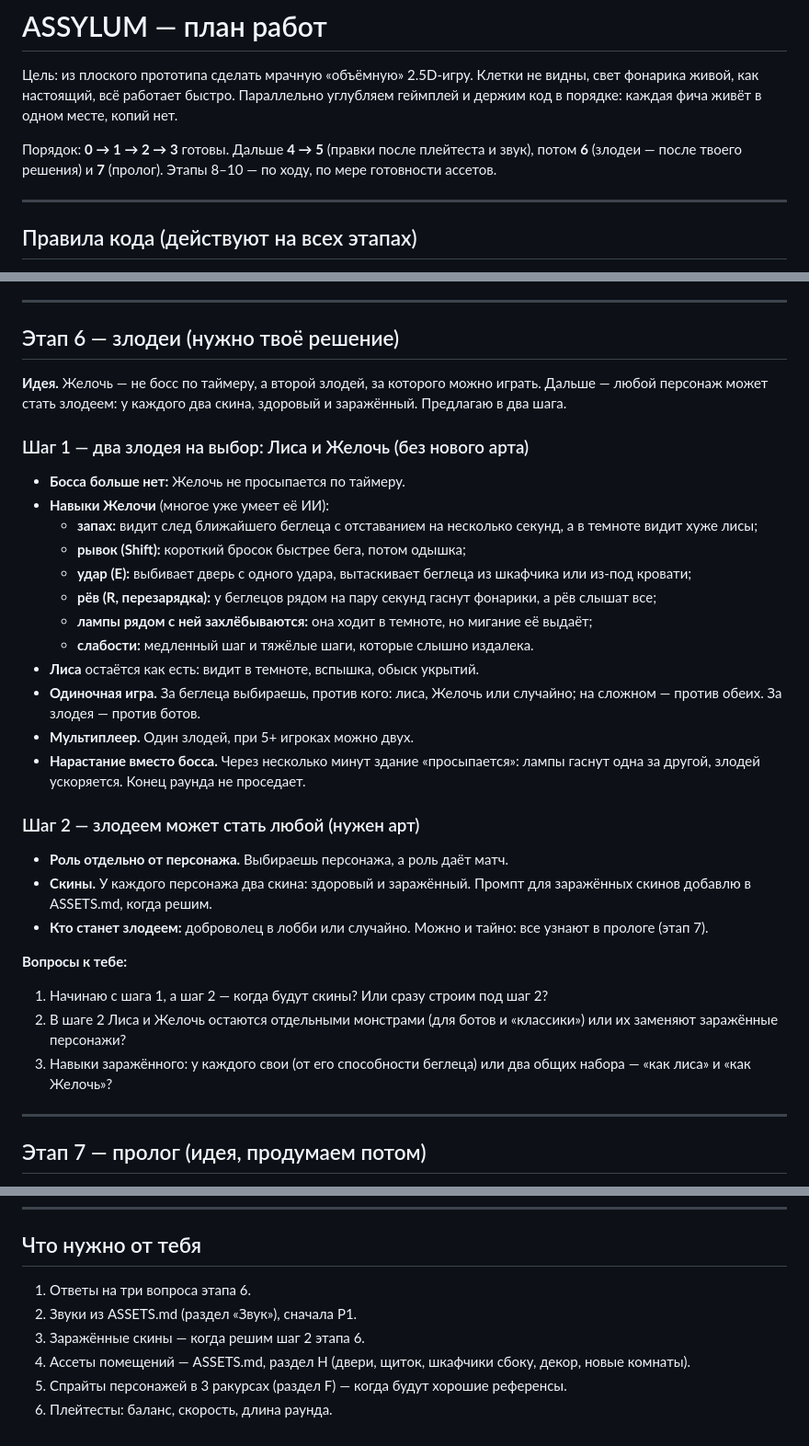
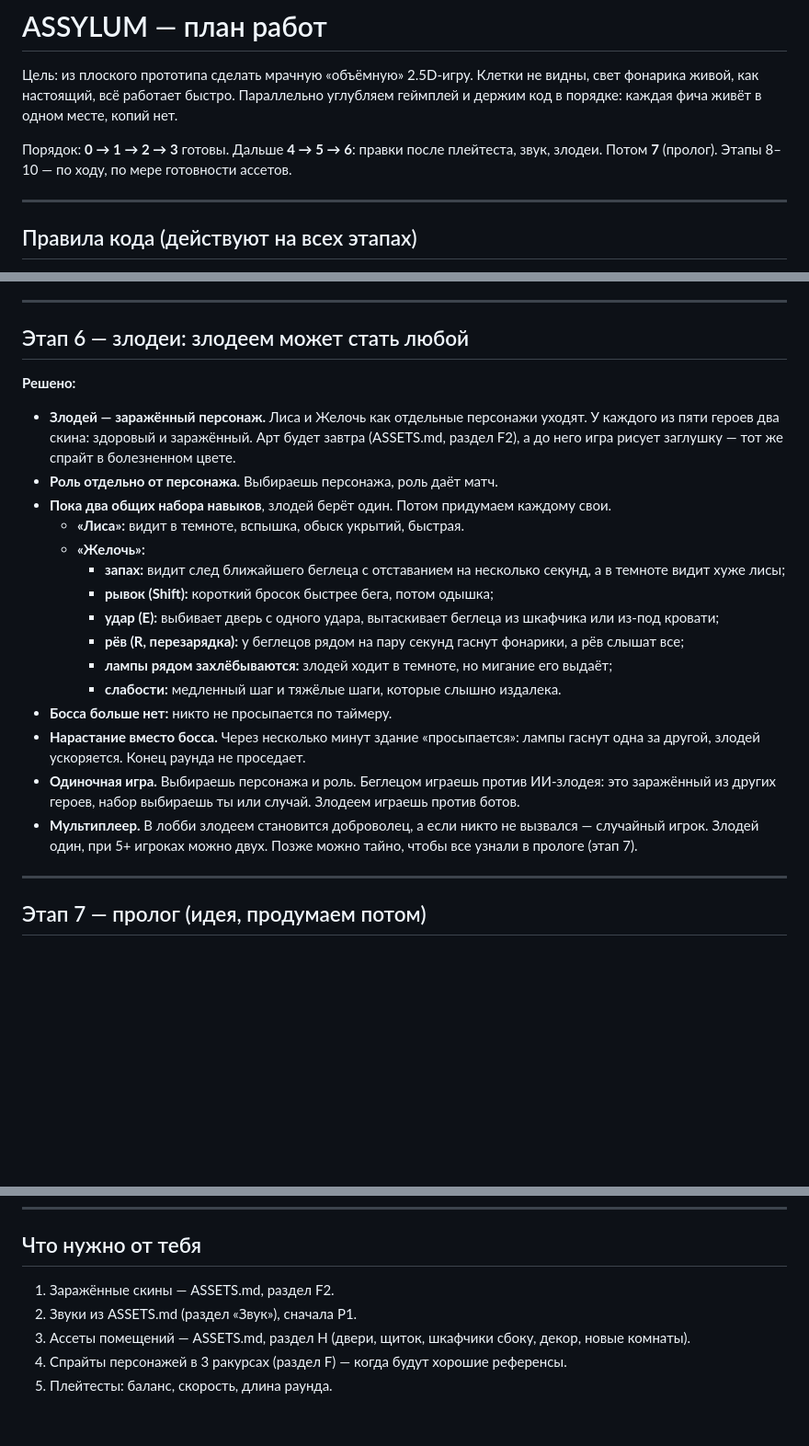
Before and after one commit to witeartist/assylum-game, a Markdown page: docs/ROADMAP.md, 3 parts joined by grey strips. Shown at 92% size. Drawn GitHub-style; blank space fills up the shorter version.

Commit message:
Record the villain decisions and the infected skin spec
The villain is an infected hero with one of two shared skill sets for
now; Foxmind and Zheloch stop being separate characters. ASSETS.md F2
describes the infected skins to generate.

Co-Authored-By: Claude Opus 5.5 <noreply@anthropic.com>
Claude-Session: https://claude.ai/code/session_018V4Lx46X8WvccdEpU9SgXG

```diff
--- a/docs/ROADMAP.md
+++ b/docs/ROADMAP.md
@@ -4,8 +4,8 @@
 живой, как настоящий, всё работает быстро. Параллельно углубляем геймплей и держим код в порядке:
 каждая фича живёт в одном месте, копий нет.
 
-Порядок: **0 → 1 → 2 → 3** готовы. Дальше **4 → 5** (правки после плейтеста и звук), потом **6**
-(злодеи — после твоего решения) и **7** (пролог). Этапы 8–10 — по ходу, по мере готовности ассетов.
+Порядок: **0 → 1 → 2 → 3** готовы. Дальше **4 → 5 → 6**: правки после плейтеста, звук, злодеи.
+Потом **7** (пролог). Этапы 8–10 — по ходу, по мере готовности ассетов.
 
 ---
 
@@ -353,43 +353,32 @@
 
 ---
 
-## Этап 6 — злодеи (нужно твоё решение)
+## Этап 6 — злодеи: злодеем может стать любой
 
-**Идея.** Желочь — не босс по таймеру, а второй злодей, за которого можно играть. Дальше —
-любой персонаж может стать злодеем: у каждого два скина, здоровый и заражённый. Предлагаю
-в два шага.
-
-### Шаг 1 — два злодея на выбор: Лиса и Желочь (без нового арта)
-- **Босса больше нет:** Желочь не просыпается по таймеру.
-- **Навыки Желочи** (многое уже умеет её ИИ):
-  - **запах:** видит след ближайшего беглеца с отставанием на несколько секунд, а в темноте видит
-    хуже лисы;
-  - **рывок (Shift):** короткий бросок быстрее бега, потом одышка;
-  - **удар (E):** выбивает дверь с одного удара, вытаскивает беглеца из шкафчика или из-под
-    кровати;
-  - **рёв (R, перезарядка):** у беглецов рядом на пару секунд гаснут фонарики, а рёв слышат все;
-  - **лампы рядом с ней захлёбываются:** она ходит в темноте, но мигание её выдаёт;
-  - **слабости:** медленный шаг и тяжёлые шаги, которые слышно издалека.
-- **Лиса** остаётся как есть: видит в темноте, вспышка, обыск укрытий.
-- **Одиночная игра.** За беглеца выбираешь, против кого: лиса, Желочь или случайно; на
-  сложном — против обеих. За злодея — против ботов.
-- **Мультиплеер.** Один злодей, при 5+ игроках можно двух.
-- **Нарастание вместо босса.** Через несколько минут здание «просыпается»: лампы гаснут одна
-  за другой, злодей ускоряется. Конец раунда не проседает.
-
-### Шаг 2 — злодеем может стать любой (нужен арт)
-- **Роль отдельно от персонажа.** Выбираешь персонажа, а роль даёт матч.
-- **Скины.** У каждого персонажа два скина: здоровый и заражённый. Промпт для заражённых скинов
-  добавлю в ASSETS.md, когда решим.
-- **Кто станет злодеем:** доброволец в лобби или случайно. Можно и тайно: все узнают в прологе
+**Решено:**
+- **Злодей — заражённый персонаж.** Лиса и Желочь как отдельные персонажи уходят. У каждого из
+  пяти героев два скина: здоровый и заражённый. Арт будет завтра (ASSETS.md, раздел F2), а до
+  него игра рисует заглушку — тот же спрайт в болезненном цвете.
+- **Роль отдельно от персонажа.** Выбираешь персонажа, роль даёт матч.
+- **Пока два общих набора навыков**, злодей берёт один. Потом придумаем каждому свои.
+  - **«Лиса»:** видит в темноте, вспышка, обыск укрытий, быстрая.
+  - **«Желочь»:**
+    - **запах:** видит след ближайшего беглеца с отставанием на несколько секунд, а в темноте
+      видит хуже лисы;
+    - **рывок (Shift):** короткий бросок быстрее бега, потом одышка;
+    - **удар (E):** выбивает дверь с одного удара, вытаскивает беглеца из шкафчика или из-под
+      кровати;
+    - **рёв (R, перезарядка):** у беглецов рядом на пару секунд гаснут фонарики, а рёв слышат все;
+    - **лампы рядом захлёбываются:** злодей ходит в темноте, но мигание его выдаёт;
+    - **слабости:** медленный шаг и тяжёлые шаги, которые слышно издалека.
+- **Босса больше нет:** никто не просыпается по таймеру.
+- **Нарастание вместо босса.** Через несколько минут здание «просыпается»: лампы гаснут одна за
+  другой, злодей ускоряется. Конец раунда не проседает.
+- **Одиночная игра.** Выбираешь персонажа и роль. Беглецом играешь против ИИ-злодея: это
+  заражённый из других героев, набор выбираешь ты или случай. Злодеем играешь против ботов.
+- **Мультиплеер.** В лобби злодеем становится доброволец, а если никто не вызвался — случайный
+  игрок. Злодей один, при 5+ игроках можно двух. Позже можно тайно, чтобы все узнали в прологе
   (этап 7).
-
-**Вопросы к тебе:**
-1. Начинаю с шага 1, а шаг 2 — когда будут скины? Или сразу строим под шаг 2?
-2. В шаге 2 Лиса и Желочь остаются отдельными монстрами (для ботов и «классики») или их
-   заменяют заражённые персонажи?
-3. Навыки заражённого: у каждого свои (от его способности беглеца) или два общих набора — «как
-   лиса» и «как Желочь»?
 
 ---
 
@@ -442,9 +431,8 @@
 ---
 
 ## Что нужно от тебя
-1. Ответы на три вопроса этапа 6.
+1. Заражённые скины — ASSETS.md, раздел F2.
 2. Звуки из ASSETS.md (раздел «Звук»), сначала P1.
-3. Заражённые скины — когда решим шаг 2 этапа 6.
-4. Ассеты помещений — ASSETS.md, раздел H (двери, щиток, шкафчики сбоку, декор, новые комнаты).
-5. Спрайты персонажей в 3 ракурсах (раздел F) — когда будут хорошие референсы.
-6. Плейтесты: баланс, скорость, длина раунда.
+3. Ассеты помещений — ASSETS.md, раздел H (двери, щиток, шкафчики сбоку, декор, новые комнаты).
+4. Спрайты персонажей в 3 ракурсах (раздел F) — когда будут хорошие референсы.
+5. Плейтесты: баланс, скорость, длина раунда.
```
Also changed, not shown: docs/ASSETS.md (+21 -0 lines).
